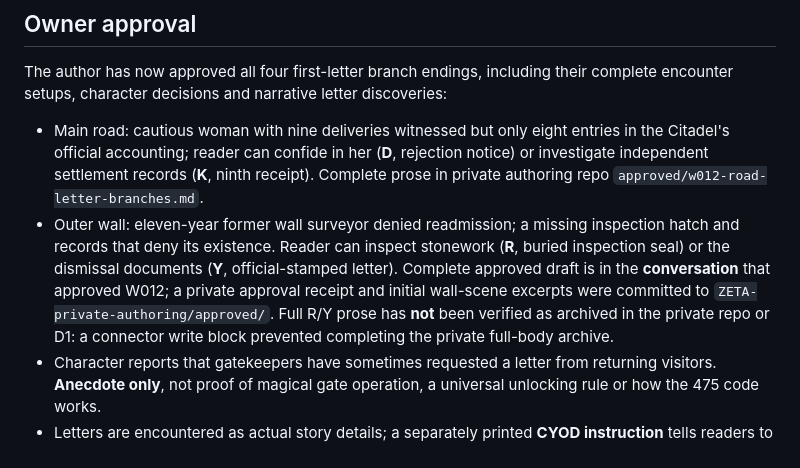
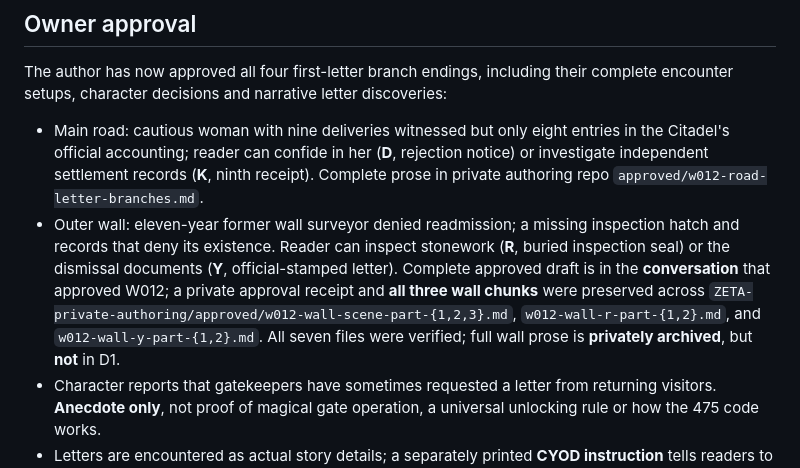
Before and after one commit to jfairfaxball-348/ZETA-CYOD---leave-the-Citadel-, a Markdown page: workshops/W012_CLOSEOUT.md, the part around the change. Drawn GitHub-style.

Commit message:
W012: correct private wall archive verification, retain D1 blocker

```diff
--- a/workshops/W012_CLOSEOUT.md
+++ b/workshops/W012_CLOSEOUT.md
@@ -7,7 +7,7 @@
 The author has now approved all four first-letter branch endings, including their complete encounter setups, character decisions and narrative letter discoveries:
 
 - Main road: cautious woman with nine deliveries witnessed but only eight entries in the Citadel's official accounting; reader can confide in her (**D**, rejection notice) or investigate independent settlement records (**K**, ninth receipt). Complete prose in private authoring repo `approved/w012-road-letter-branches.md`.
-- Outer wall: eleven-year former wall surveyor denied readmission; a missing inspection hatch and records that deny its existence. Reader can inspect stonework (**R**, buried inspection seal) or the dismissal documents (**Y**, official-stamped letter). Complete approved draft is in the **conversation** that approved W012; a private approval receipt and initial wall-scene excerpts were committed to `ZETA-private-authoring/approved/`. Full R/Y prose has **not** been verified as archived in the private repo or D1: a connector write block prevented completing the private full-body archive.
+- Outer wall: eleven-year former wall surveyor denied readmission; a missing inspection hatch and records that deny its existence. Reader can inspect stonework (**R**, buried inspection seal) or the dismissal documents (**Y**, official-stamped letter). Complete approved draft is in the **conversation** that approved W012; a private approval receipt and **all three wall chunks** were preserved across `ZETA-private-authoring/approved/w012-wall-scene-part-{1,2,3}.md`, `w012-wall-r-part-{1,2}.md`, and `w012-wall-y-part-{1,2}.md`. All seven files were verified; full wall prose is **privately archived**, but **not** in D1.
 - Character reports that gatekeepers have sometimes requested a letter from returning visitors. **Anecdote only**, not proof of magical gate operation, a universal unlocking rule or how the 475 code works.
 - Letters are encountered as actual story details; a separately printed **CYOD instruction** tells readers to **record that single letter in their Journal**. Journal physical page remains unassigned. No mandatory inventory/stat mechanics.
 - The D/K pair and R/Y pair each need **one local reconvergence**. Both will subsequently meet at a shared Act I continuation. The opening wrist mark remains independent and controls Act-II territory.
```
